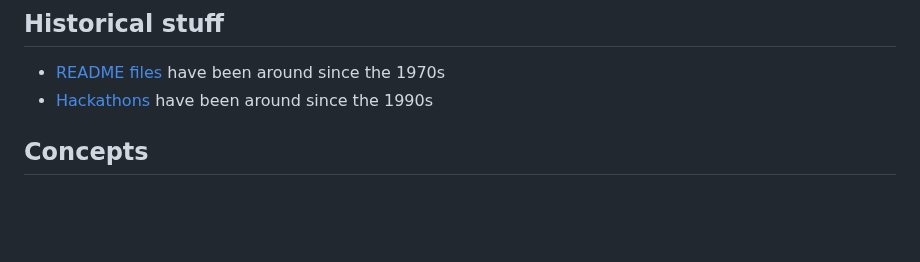
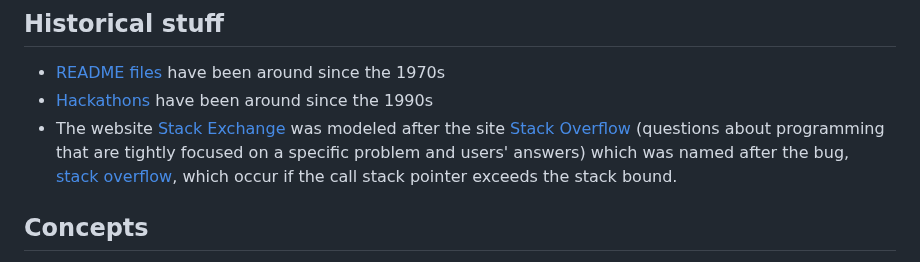
Before and after one commit to naomi789/learn-to-code, a Markdown page: full-notes.md, the part around one of its changes. GitHub-like rendering; blank space fills up the shorter version.

```diff
--- a/full-notes.md
+++ b/full-notes.md
@@ -85,6 +85,7 @@ Types of languages:
 ## Historical stuff
  - [README files](https://en.wikipedia.org/wiki/README) have been around since the 1970s
  - [Hackathons](https://en.wikipedia.org/wiki/Hackathon) have been around since the 1990s
+ - The website [Stack Exchange](https://stackexchange.com/) was modeled after the site [Stack Overflow](https://stackoverflow.com/) (questions about programming that are tightly focused on a specific problem and users' answers) which was named after the bug, [stack overflow](https://en.wikipedia.org/wiki/Stack_overflow), which occur if the call stack pointer exceeds the stack bound.
 
 ## Concepts
  - [Rubber duck debugging](https://en.wikipedia.org/wiki/Rubber_duck_debugging) also referred to "rubberducking"
```
Also changed, not shown: other parts of full-notes.md (+1 -0 lines).
